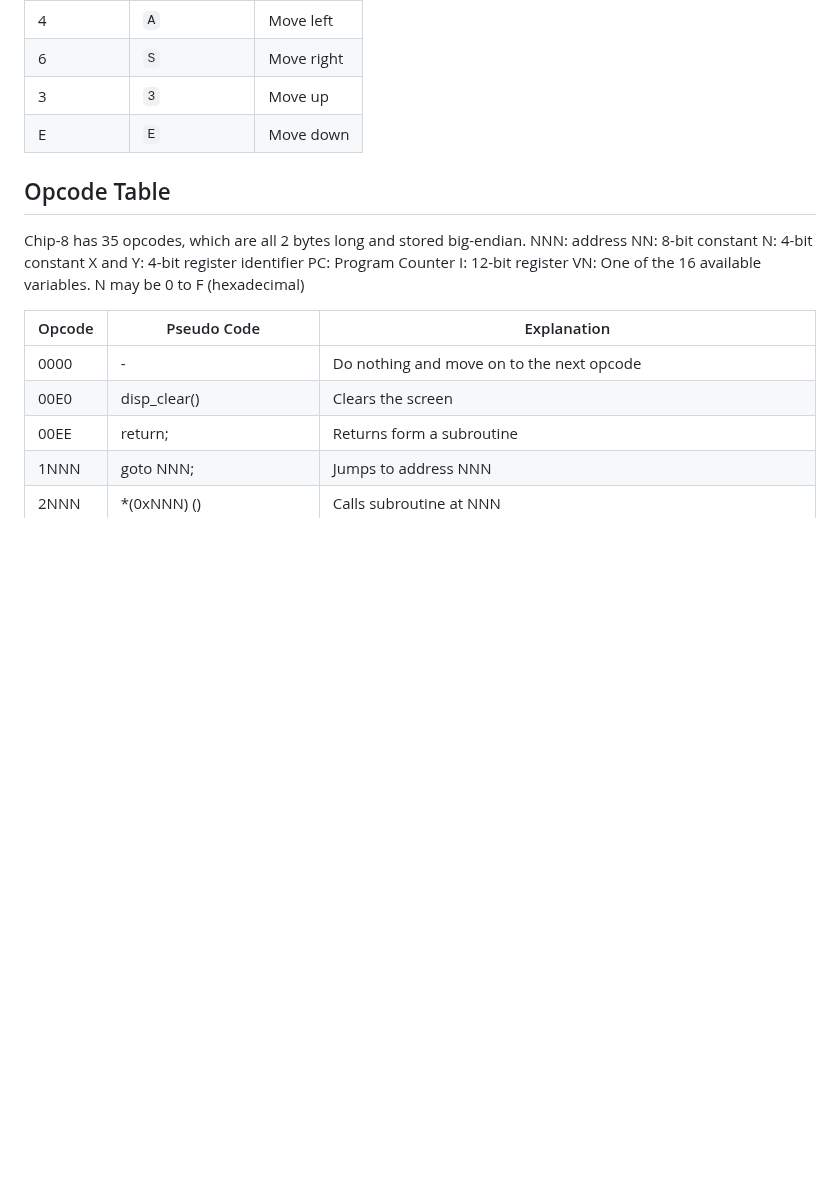
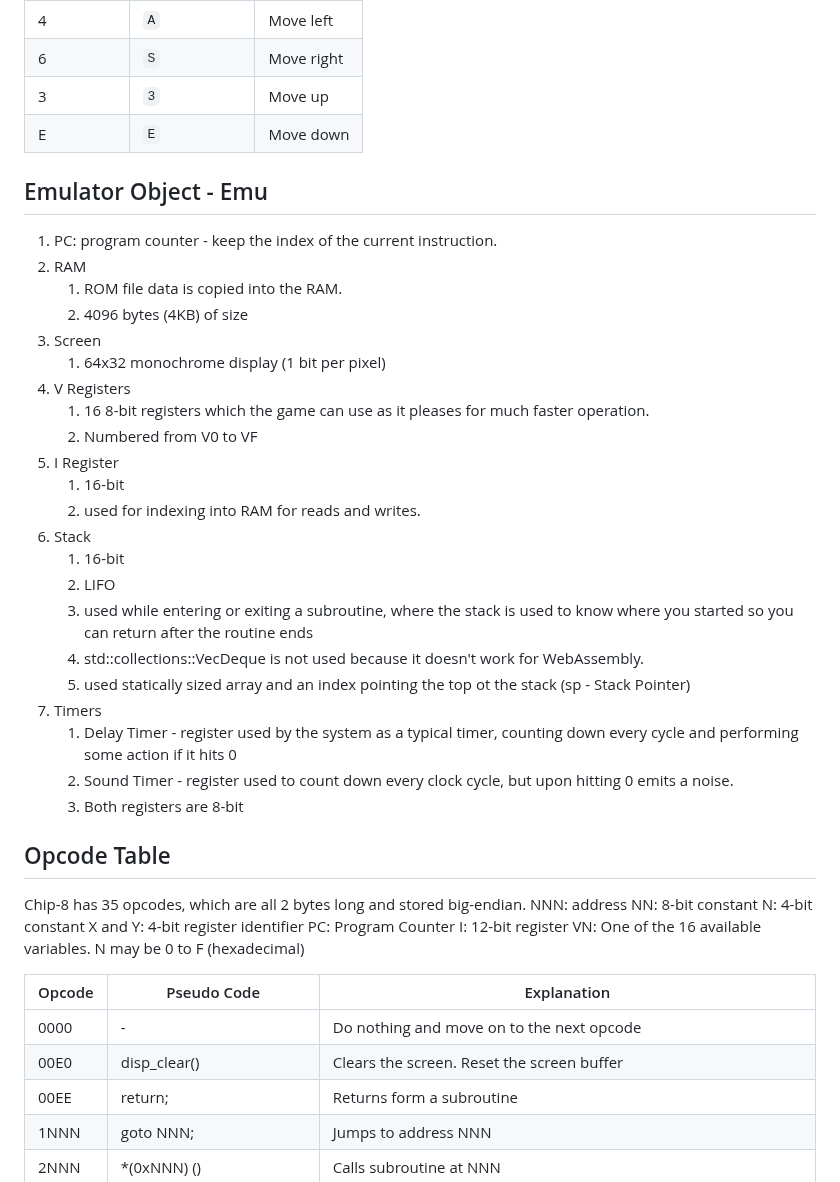
Before and after one commit to Grigorov-Georgi/chip8_emulator, a Markdown page: README.md, the part around the change. Rendered like a GitHub page; blank space fills up the shorter version.

Commit message:
add emu object description to readme

```diff
--- a/README.md
+++ b/README.md
@@ -67,6 +67,31 @@ cargo run ./games/BLINKY
 | 3          | `3`          | Move up    |
 | E          | `E`          | Move down  |
 
+## Emulator Object - Emu
+
+1. PC: program counter - keep the index of the current instruction.
+2. RAM
+   1. ROM file data is copied into the RAM.
+   2. 4096 bytes (4KB) of size
+3. Screen
+   1. 64x32 monochrome display (1 bit per pixel)
+4. V Registers
+   1. 16 8-bit registers which the game can use as it pleases for much faster operation.
+   2. Numbered from V0 to VF
+5. I Register
+   1. 16-bit
+   2. used for indexing into RAM for reads and writes.
+6. Stack
+   1. 16-bit
+   2. LIFO
+   3. used while entering or exiting a subroutine, where the stack is used to know where you started so you can return after the routine ends
+   4. std::collections::VecDeque is not used because it doesn't work for WebAssembly.
+   5. used statically sized array and an index pointing the top ot the stack (sp - Stack Pointer)
+7. Timers
+   1. Delay Timer - register used by the system as a typical timer, counting down every cycle and performing some action if it hits 0
+   2. Sound Timer - register used to count down every clock cycle, but upon hitting 0 emits a noise.
+   3. Both registers are 8-bit
+
 ## Opcode Table
 
 Chip-8 has 35 opcodes, which are all 2 bytes long and stored big-endian.
@@ -81,7 +106,7 @@ VN: One of the 16 available variables. N may be 0 to F (hexadecimal)
 | Opcode | Pseudo Code                                                              | Explanation                                                                                                                                                                                                                                                                                                                                                                                                      |
 |--------|--------------------------------------------------------------------------|------------------------------------------------------------------------------------------------------------------------------------------------------------------------------------------------------------------------------------------------------------------------------------------------------------------------------------------------------------------------------------------------------------------|
 | 0000   | -                                                                        | Do nothing and move on to the next opcode                                                                                                                                                                                                                                                                                                                                                                        |
-| 00E0   | disp_clear()                                                             | Clears the screen                                                                                                                                                                                                                                                                                                                                                                                                |
+| 00E0   | disp_clear()                                                             | Clears the screen. Reset the screen buffer                                                                                                                                                                                                                                                                                                                                                                       |
 | 00EE   | return;                                                                  | Returns form a subroutine                                                                                                                                                                                                                                                                                                                                                                                        |
 | 1NNN   | goto NNN;                                                                | Jumps to address NNN                                                                                                                                                                                                                                                                                                                                                                                             |
 | 2NNN   | *(0xNNN) ()                                                              | Calls subroutine at NNN                                                                                                                                                                                                                                                                                                                                                                                          |
```
